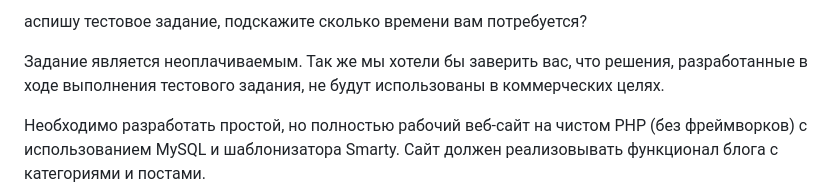
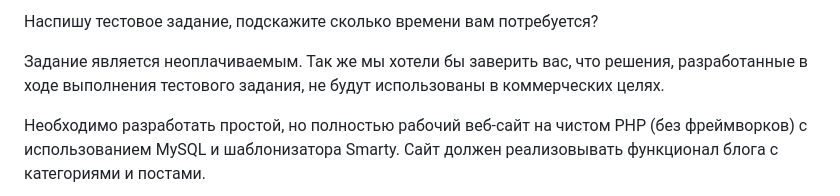
Before and after one commit to alexbrik8888/framework-brikam, a Markdown page: README.md, the part around the change. GitHub-like rendering.

Commit message:
Correct typo in README.md

```diff
--- a/README.md
+++ b/README.md
@@ -1,4 +1,4 @@
-аспишу тестовое задание, подскажите сколько времени вам потребуется?
+Наспишу тестовое задание, подскажите сколько времени вам потребуется?
 
 Задание является неоплачиваемым. Так же мы хотели бы заверить вас, что решения, разработанные в ходе выполнения тестового задания, не будут использованы в коммерческих целях.
 
```
